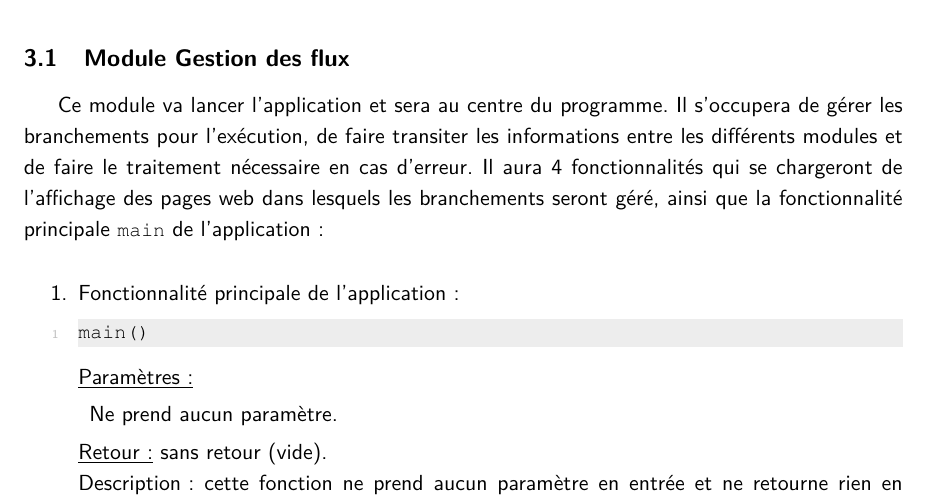
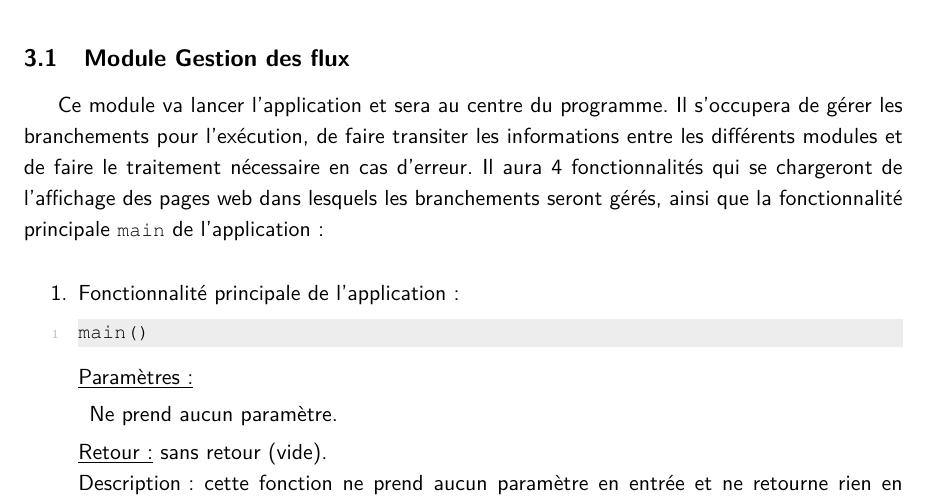
Before and after one commit to Mzem/ProjetS6, a LaTeX document (Spécifications/Specifications.tex): part of page 9 of 18, cut so that both start at the same text. Compiled offline with pdfLaTeX.

```diff
--- a/Spécifications/Specifications.tex
+++ b/Spécifications/Specifications.tex
@@ -207,7 +207,7 @@
 		Ce package est composé de 3 modules de fenêtre graphique web qui assurent l'interaction avec l'utilisateur, et d'un module de gestion des flux qui s'occupe du lancement de l'application et de la transition des informations entre ses différents packages.
 
 		\subsection{Module Gestion des flux}
-		Ce module va lancer l'application et sera au centre du programme. Il s'occupera de gérer les branchements pour l'exécution, de faire transiter les informations entre les différents modules et de faire le traitement nécessaire en cas d'erreur. Il aura 4 fonctionnalités qui se chargeront de l'affichage des pages web dans lesquels les branchements seront géré, ainsi que la fonctionnalité principale \lstinline!main! de l'application :
+		Ce module va lancer l'application et sera au centre du programme. Il s'occupera de gérer les branchements pour l'exécution, de faire transiter les informations entre les différents modules et de faire le traitement nécessaire en cas d'erreur. Il aura 4 fonctionnalités qui se chargeront de l'affichage des pages web dans lesquels les branchements seront gérés, ainsi que la fonctionnalité principale \lstinline!main! de l'application :
 
 		\begin{enumerate}
 			\vspace{1em}\item Fonctionnalité principale de l'application :
```
Also changed, not shown: Spécifications/Specifications.pdf.
